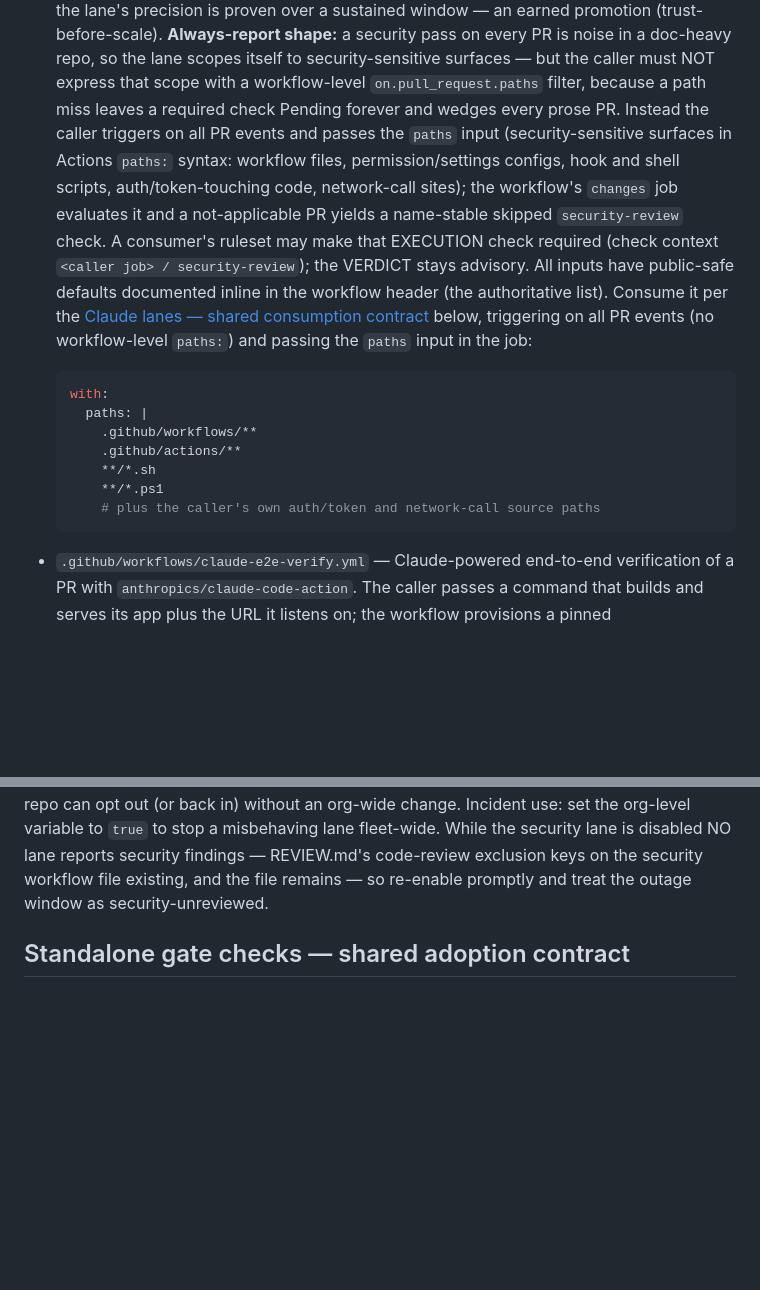
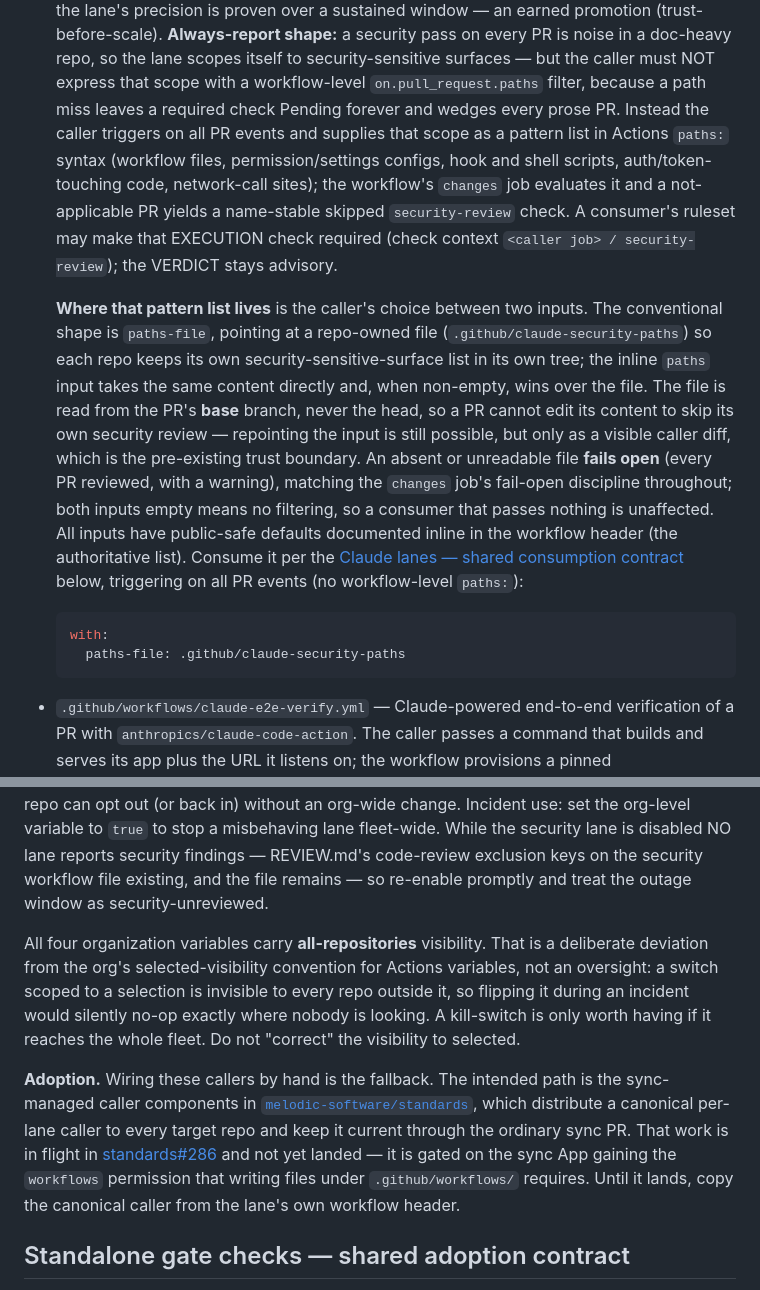
Before and after one commit to melodic-software/ci-workflows, a Markdown page: README.md, 2 parts joined by grey strips. GitHub-like rendering; blank space fills up the shorter version.

````diff
--- a/README.md
+++ b/README.md
@@ -636,27 +636,33 @@ GitHub continues the normal weekly patching of each hosted image generation.
   repo, so the lane scopes itself to security-sensitive surfaces — but the
   caller must NOT express that scope with a workflow-level `on.pull_request.paths`
   filter, because a path miss leaves a required check Pending forever and wedges
-  every prose PR. Instead the caller triggers on all PR events and passes the
-  `paths` input (security-sensitive surfaces in Actions `paths:` syntax:
-  workflow files, permission/settings configs, hook and shell scripts,
-  auth/token-touching code, network-call sites); the workflow's `changes` job
-  evaluates it and a not-applicable PR yields a name-stable skipped
-  `security-review` check. A consumer's ruleset may make that EXECUTION check
-  required (check context `<caller job> / security-review`); the VERDICT stays
-  advisory. All inputs have public-safe defaults documented inline in the
-  workflow header (the authoritative list). Consume it per the [Claude
+  every prose PR. Instead the caller triggers on all PR events and supplies that
+  scope as a pattern list in Actions `paths:` syntax (workflow files,
+  permission/settings configs, hook and shell scripts, auth/token-touching code,
+  network-call sites); the workflow's `changes` job evaluates it and a
+  not-applicable PR yields a name-stable skipped `security-review` check. A
+  consumer's ruleset may make that EXECUTION check required (check context
+  `<caller job> / security-review`); the VERDICT stays advisory.
+
+  **Where that pattern list lives** is the caller's choice between two inputs.
+  The conventional shape is `paths-file`, pointing at a repo-owned file
+  (`.github/claude-security-paths`) so each repo keeps its own
+  security-sensitive-surface list in its own tree; the inline `paths` input
+  takes the same content directly and, when non-empty, wins over the file. The
+  file is read from the PR's **base** branch, never the head, so a PR cannot
+  edit its content to skip its own security review — repointing the input is
+  still possible, but only as a visible caller diff, which is the pre-existing
+  trust boundary. An absent or unreadable file **fails open** (every PR
+  reviewed, with a warning), matching the `changes` job's fail-open discipline
+  throughout; both inputs empty means no filtering, so a consumer that passes
+  nothing is unaffected. All inputs have public-safe defaults documented inline
+  in the workflow header (the authoritative list). Consume it per the [Claude
   lanes — shared consumption contract](#claude-lanes--shared-consumption-contract)
-  below, triggering on all PR events (no workflow-level `paths:`) and passing
-  the `paths` input in the job:
+  below, triggering on all PR events (no workflow-level `paths:`):
 
   ```yaml
   with:
-    paths: |
-      .github/workflows/**
-      .github/actions/**
-      **/*.sh
-      **/*.ps1
-      # plus the caller's own auth/token and network-call source paths
+    paths-file: .github/claude-security-paths
   ```
 
 - `.github/workflows/claude-e2e-verify.yml` — Claude-powered end-to-end
@@ -927,6 +966,23 @@ in) without an org-wide change. Incident use: set the org-level variable to
 disabled NO lane reports security findings — REVIEW.md's code-review
 exclusion keys on the security workflow file existing, and the file remains —
 so re-enable promptly and treat the outage window as security-unreviewed.
+
+All four organization variables carry **all-repositories** visibility. That is
+a deliberate deviation from the org's selected-visibility convention for
+Actions variables, not an oversight: a switch scoped to a selection is invisible
+to every repo outside it, so flipping it during an incident would silently
+no-op exactly where nobody is looking. A kill-switch is only worth having if it
+reaches the whole fleet. Do not "correct" the visibility to selected.
+
+**Adoption.** Wiring these callers by hand is the fallback. The intended path
+is the sync-managed caller components in
+[`melodic-software/standards`](https://github.com/melodic-software/standards),
+which distribute a canonical per-lane caller to every target repo and keep it
+current through the ordinary sync PR. That work is in flight in
+[standards#286](https://github.com/melodic-software/standards/pull/286) and not
+yet landed — it is gated on the sync App gaining the `workflows` permission
+that writing files under `.github/workflows/` requires. Until it lands, copy
+the canonical caller from the lane's own workflow header.
 
 ## Standalone gate checks — shared adoption contract
 
````
Also changed, not shown: other parts of README.md (+46 -13 lines), CLAUDE.md (+5 -3 lines).
